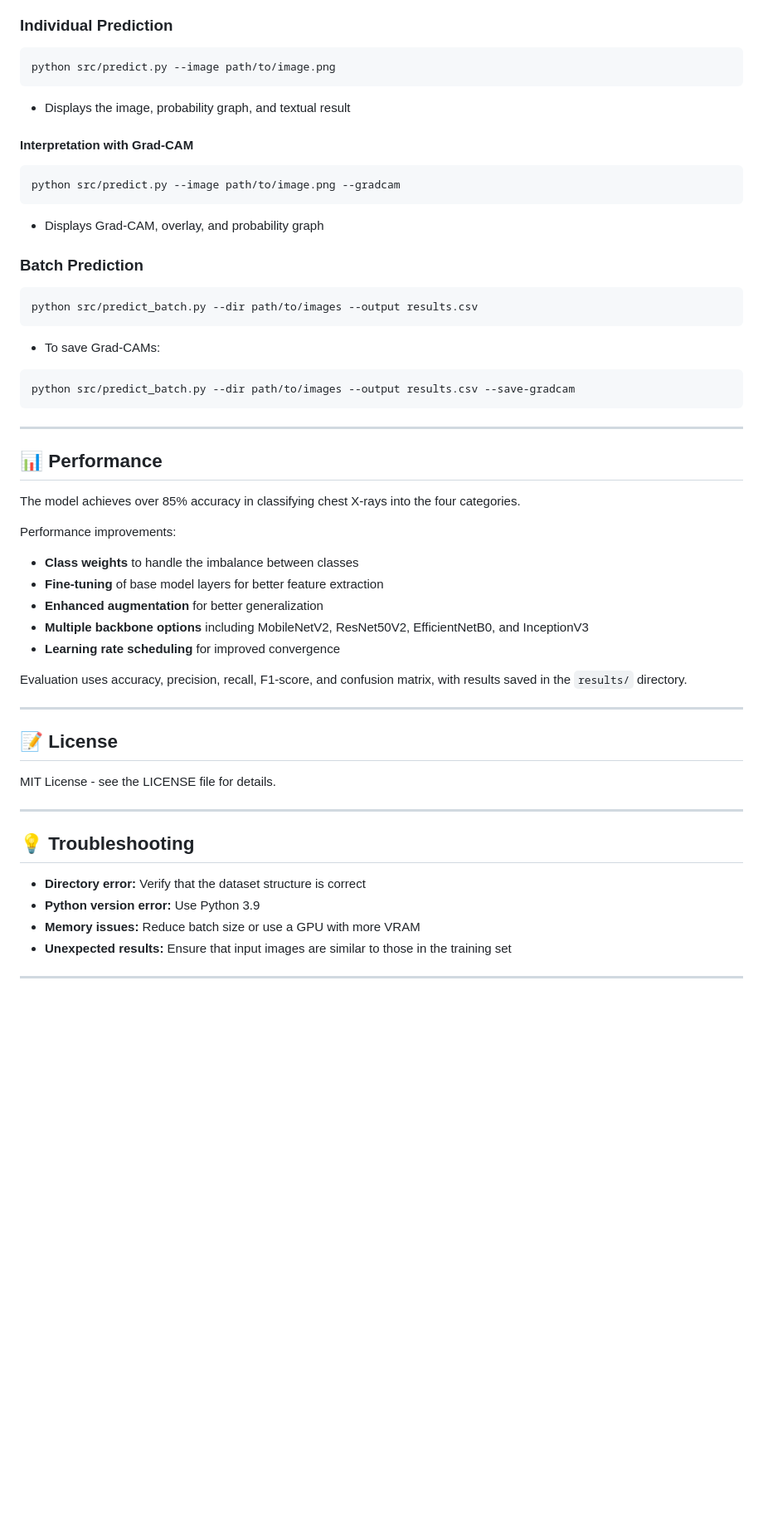
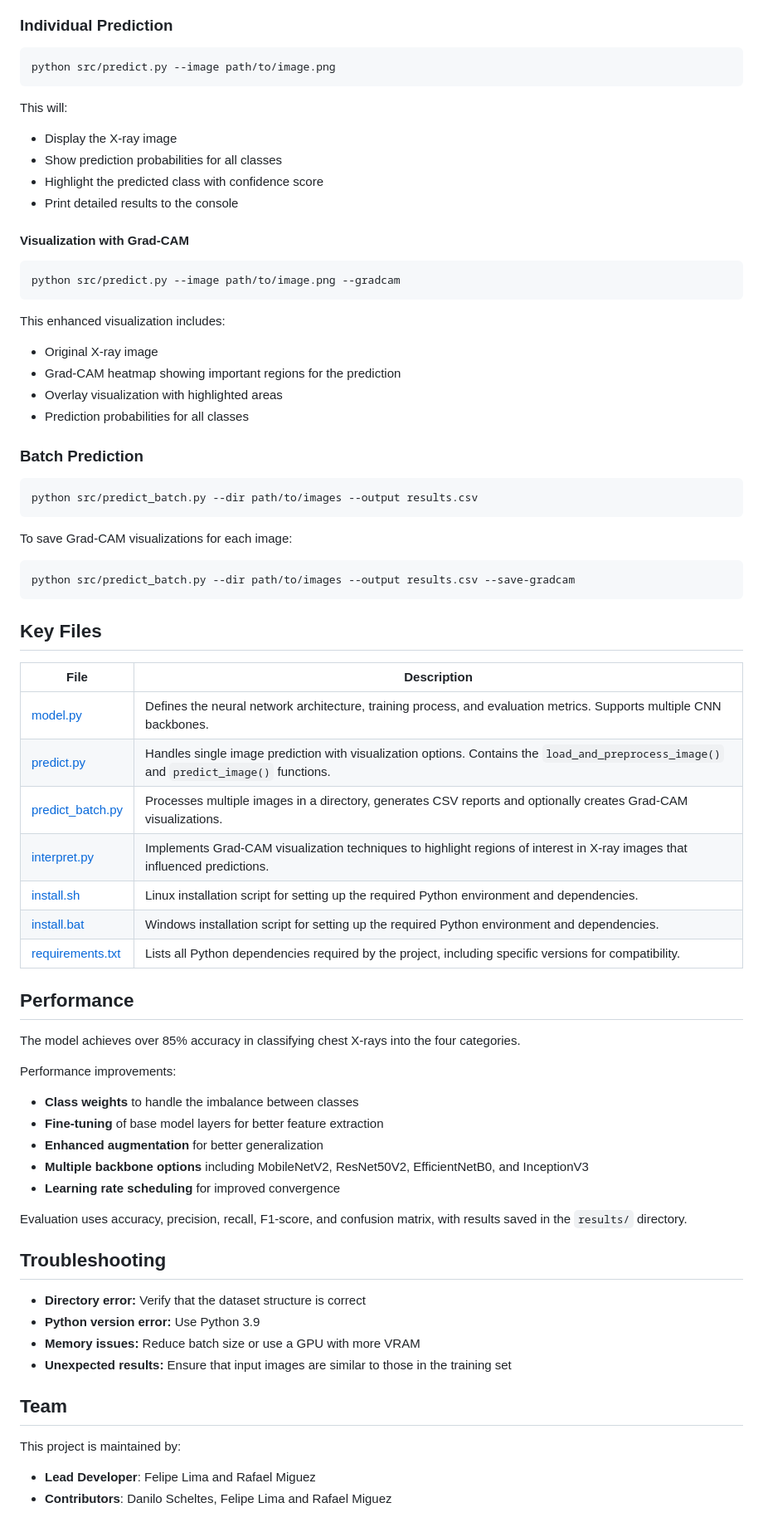
Before and after one commit to FelipeArtur/covid-tb-pneumonia-detector, a Markdown page: README.md, the part around one of its changes. Shown at 83% size. Drawn GitHub-style; blank space fills up the shorter version.

````diff
--- a/README.md
+++ b/README.md
@@ -170,28 +141,49 @@ The model will be saved as `models/best_model.h5` and metrics/graphs will be sav
 ```bash
 python src/predict.py --image path/to/image.png
 ```
-- Displays the image, probability graph, and textual result
 
-#### Interpretation with Grad-CAM
+This will:
+- Display the X-ray image
+- Show prediction probabilities for all classes
+- Highlight the predicted class with confidence score
+- Print detailed results to the console
+
+#### Visualization with Grad-CAM
 
 ```bash
 python src/predict.py --image path/to/image.png --gradcam
 ```
-- Displays Grad-CAM, overlay, and probability graph
+
+This enhanced visualization includes:
+- Original X-ray image
+- Grad-CAM heatmap showing important regions for the prediction
+- Overlay visualization with highlighted areas
+- Prediction probabilities for all classes
 
 ### Batch Prediction
 
 ```bash
 python src/predict_batch.py --dir path/to/images --output results.csv
 ```
-- To save Grad-CAMs:
+
+To save Grad-CAM visualizations for each image:
 ```bash
 python src/predict_batch.py --dir path/to/images --output results.csv --save-gradcam
 ```
 
----
+## Key Files
 
-## 📊 **Performance**
+| File | Description |
+|------|-------------|
+| [model.py](/home/felipe/Documents/Projetos/covid-tb-pneumonia-detector/src/model.py) | Defines the neural network architecture, training process, and evaluation metrics. Supports multiple CNN backbones. |
+| [predict.py](/home/felipe/Documents/Projetos/covid-tb-pneumonia-detector/src/predict.py) | Handles single image prediction with visualization options. Contains the `load_and_preprocess_image()` and `predict_image()` functions. |
+| [predict_batch.py](/home/felipe/Documents/Projetos/covid-tb-pneumonia-detector/src/predict_batch.py) | Processes multiple images in a directory, generates CSV reports and optionally creates Grad-CAM visualizations. |
+| [interpret.py](/home/felipe/Documents/Projetos/covid-tb-pneumonia-detector/src/interpret.py) | Implements Grad-CAM visualization techniques to highlight regions of interest in X-ray images that influenced predictions. |
+| [install.sh](/home/felipe/Documents/Projetos/covid-tb-pneumonia-detector/scripts/install.sh) | Linux installation script for setting up the required Python environment and dependencies. |
+| [install.bat](/home/felipe/Documents/Projetos/covid-tb-pneumonia-detector/scripts/install.bat) | Windows installation script for setting up the required Python environment and dependencies. |
+| [requirements.txt](/home/felipe/Documents/Projetos/covid-tb-pneumonia-detector/requirements.txt) | Lists all Python dependencies required by the project, including specific versions for compatibility. |
+
+## Performance
 
 The model achieves over 85% accuracy in classifying chest X-rays into the four categories.
 
@@ -204,19 +196,16 @@ Performance improvements:
 
 Evaluation uses accuracy, precision, recall, F1-score, and confusion matrix, with results saved in the `results/` directory.
 
----
-
-## 📝 **License**
-
-MIT License - see the LICENSE file for details.
-
----
-
-## 💡 **Troubleshooting**
+## Troubleshooting
 
 - **Directory error:** Verify that the dataset structure is correct
 - **Python version error:** Use Python 3.9
 - **Memory issues:** Reduce batch size or use a GPU with more VRAM
 - **Unexpected results:** Ensure that input images are similar to those in the training set
 
----
+## Team
+
+This project is maintained by:
+
+* **Lead Developer**: Felipe Lima and Rafael Miguez
+* **Contributors**: Danilo Scheltes, Felipe Lima and Rafael Miguez
````
Also changed, not shown: other parts of README.md (+66 -95 lines).
